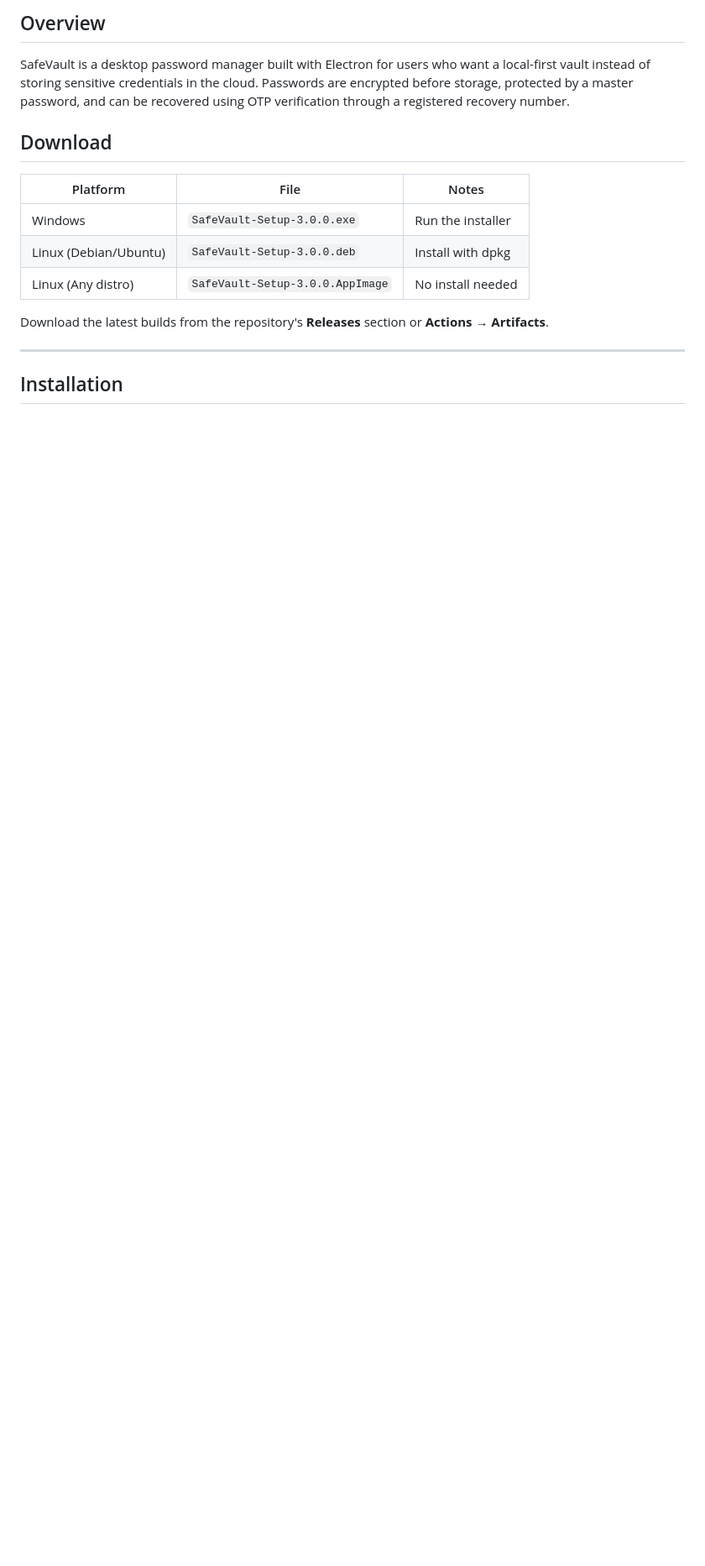
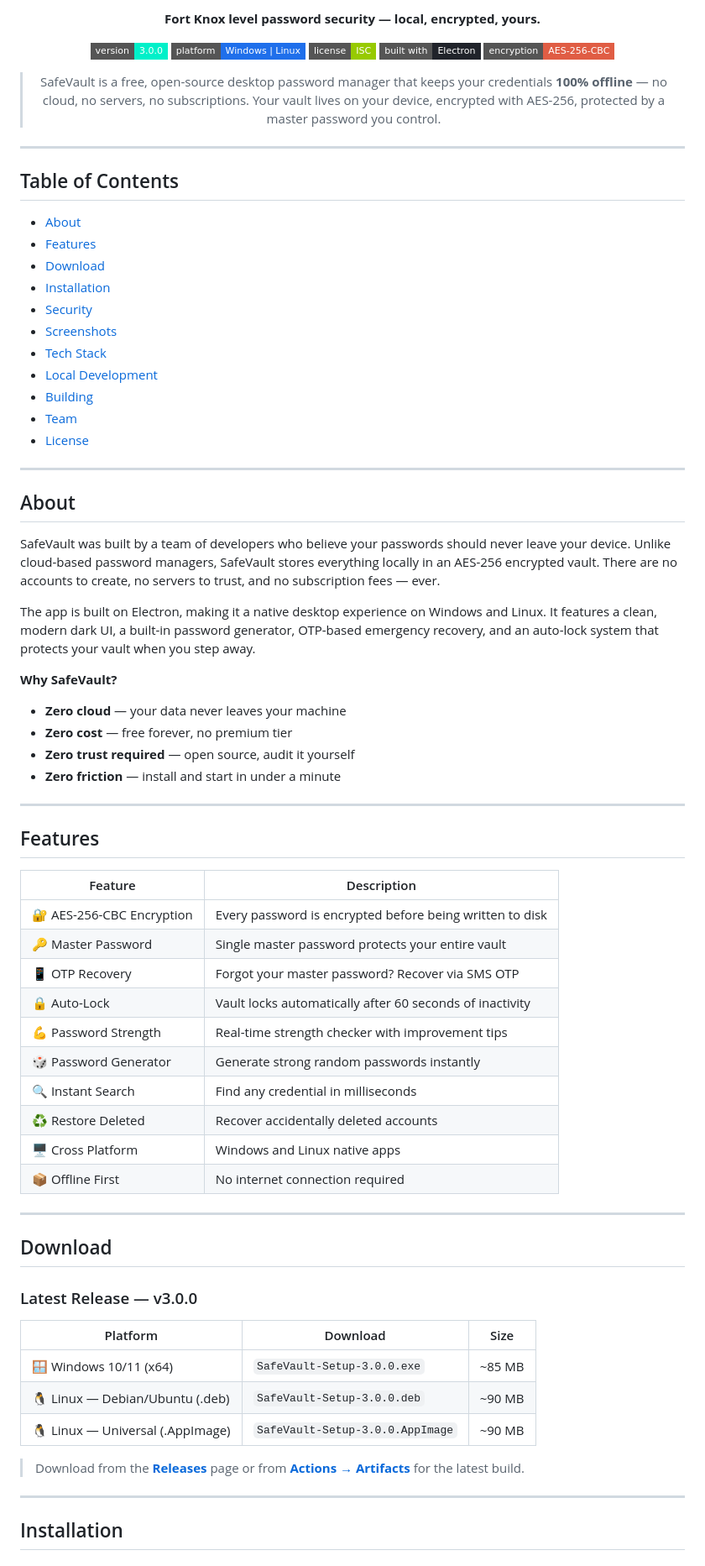
Before and after one commit to 0k1nx0/SafeVault, a Markdown page: README.md, the part around one of its changes. Shown at 84% size. Drawn GitHub-style; badges without logos; blank space fills up the shorter version.

```diff
--- a/README.md
+++ b/README.md
@@ -14,17 +6,77 @@
 
-## Overview
+**Fort Knox level password security — local, encrypted, yours.**
 
-SafeVault is a desktop password manager built with Electron for users who want a local-first vault instead of storing sensitive credentials in the cloud. Passwords are encrypted before storage, protected by a master password, and can be recovered using OTP verification through a registered recovery number.
+[![Version](https://img.shields.io/badge/version-3.0.0-00f0c9?style=flat-square)](https://github.com/0k1nx0/SafeVault/releases)
+[![Platform](https://img.shields.io/badge/platform-Windows%20%7C%20Linux-1f6feb?style=flat-square)](#download)
+[![License](https://img.shields.io/badge/license-ISC-green?style=flat-square)](assets/license.txt)
+[![Built with Electron](https://img.shields.io/badge/built%20with-Electron-20232a?style=flat-square&logo=electron)](https://electronjs.org)
+[![AES-256](https://img.shields.io/badge/encryption-AES--256--CBC-red?style=flat-square)](#security)
+
+> SafeVault is a free, open-source desktop password manager that keeps your credentials **100% offline** — no cloud, no servers, no subscriptions. Your vault lives on your device, encrypted with AES-256, protected by a master password you control.
+
+</div>
+
+---
+
+## Table of Contents
+
+- [About](#about)
+- [Features](#features)
+- [Download](#download)
+- [Installation](#installation)
+- [Security](#security)
+- [Screenshots](#screenshots)
+- [Tech Stack](#tech-stack)
+- [Local Development](#local-development)
+- [Building](#building)
+- [Team](#team)
+- [License](#license)
+
+---
+
+## About
+
+SafeVault was built by a team of developers who believe your passwords should never leave your device. Unlike cloud-based password managers, SafeVault stores everything locally in an AES-256 encrypted vault. There are no accounts to create, no servers to trust, and no subscription fees — ever.
+
+The app is built on Electron, making it a native desktop experience on Windows and Linux. It features a clean, modern dark UI, a built-in password generator, OTP-based emergency recovery, and an auto-lock system that protects your vault when you step away.
+
+**Why SafeVault?**
+
+- **Zero cloud** — your data never leaves your machine
+- **Zero cost** — free forever, no premium tier
+- **Zero trust required** — open source, audit it yourself
+- **Zero friction** — install and start in under a minute
+
+---
+
+## Features
+
+| Feature | Description |
+|---------|-------------|
+| 🔐 AES-256-CBC Encryption | Every password is encrypted before being written to disk |
+| 🔑 Master Password | Single master password protects your entire vault |
+| 📱 OTP Recovery | Forgot your master password? Recover via SMS OTP |
+| 🔒 Auto-Lock | Vault locks automatically after 60 seconds of inactivity |
+| 💪 Password Strength | Real-time strength checker with improvement tips |
+| 🎲 Password Generator | Generate strong random passwords instantly |
+| 🔍 Instant Search | Find any credential in milliseconds |
+| ♻️ Restore Deleted | Recover accidentally deleted accounts |
+| 🖥️ Cross Platform | Windows and Linux native apps |
+| 📦 Offline First | No internet connection required |
+
+---
 
 ## Download
 
-| Platform | File | Notes |
-|----------|------|-------|
-| Windows  | `SafeVault-Setup-3.0.0.exe` | Run the installer |
-| Linux (Debian/Ubuntu) | `SafeVault-Setup-3.0.0.deb` | Install with dpkg |
-| Linux (Any distro) | `SafeVault-Setup-3.0.0.AppImage` | No install needed |
+### Latest Release — v3.0.0
 
-Download the latest builds from the repository's **Releases** section or **Actions → Artifacts**.
+| Platform | Download | Size |
+|----------|----------|------|
+| 🪟 Windows 10/11 (x64) | `SafeVault-Setup-3.0.0.exe` | ~85 MB |
+| 🐧 Linux — Debian/Ubuntu (.deb) | `SafeVault-Setup-3.0.0.deb` | ~90 MB |
+| 🐧 Linux — Universal (.AppImage) | `SafeVault-Setup-3.0.0.AppImage` | ~90 MB |
+
+> Download from the [**Releases**](https://github.com/0k1nx0/SafeVault/releases) page or from [**Actions → Artifacts**](https://github.com/0k1nx0/SafeVault/actions) for the latest build.
 
 ---
 
```
Also changed, not shown: other parts of README.md (+111 -68 lines).
